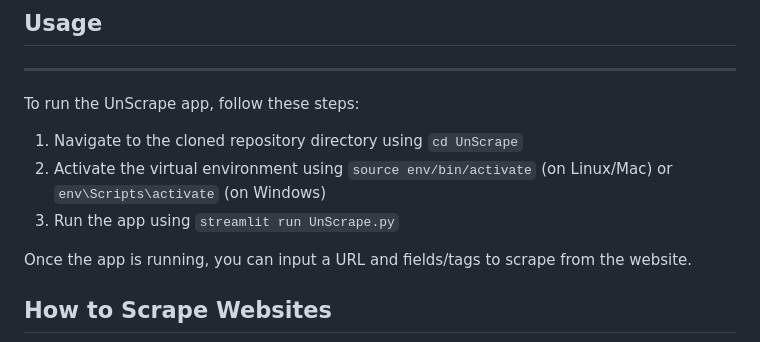
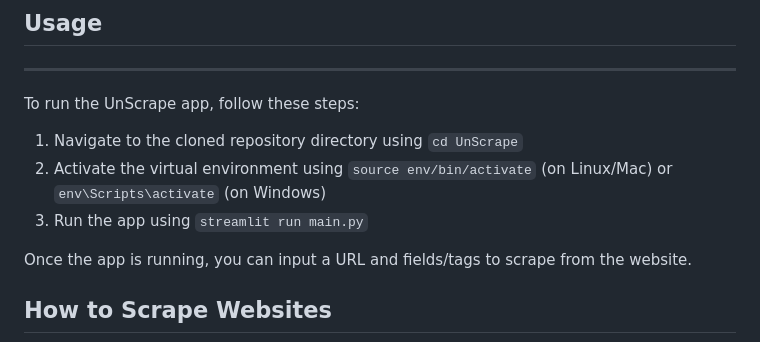
Before and after one commit to Cosmin-T/Un-Scrape, a Markdown page: README.md, the part around the change. Drawn GitHub-style.

Commit message:
updated install command

```diff
--- a/README.md
+++ b/README.md
@@ -64,7 +64,7 @@ To run the UnScrape app, follow these steps:
 
 1. Navigate to the cloned repository directory using `cd UnScrape`
 2. Activate the virtual environment using `source env/bin/activate` (on Linux/Mac) or `env\Scripts\activate` (on Windows)
-3. Run the app using `streamlit run UnScrape.py`
+3. Run the app using `streamlit run main.py`
 
 Once the app is running, you can input a URL and fields/tags to scrape from the website.
 
```
